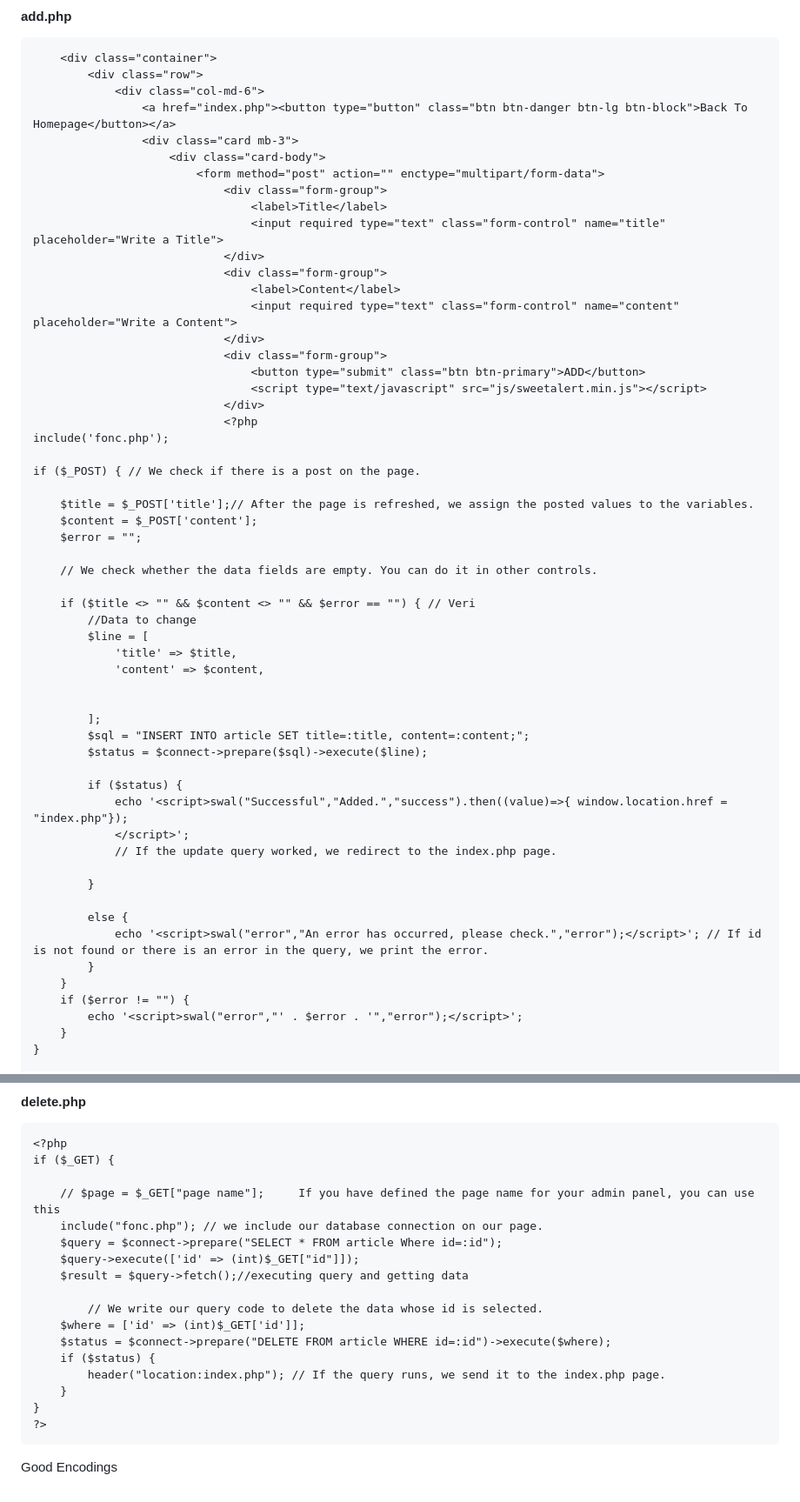
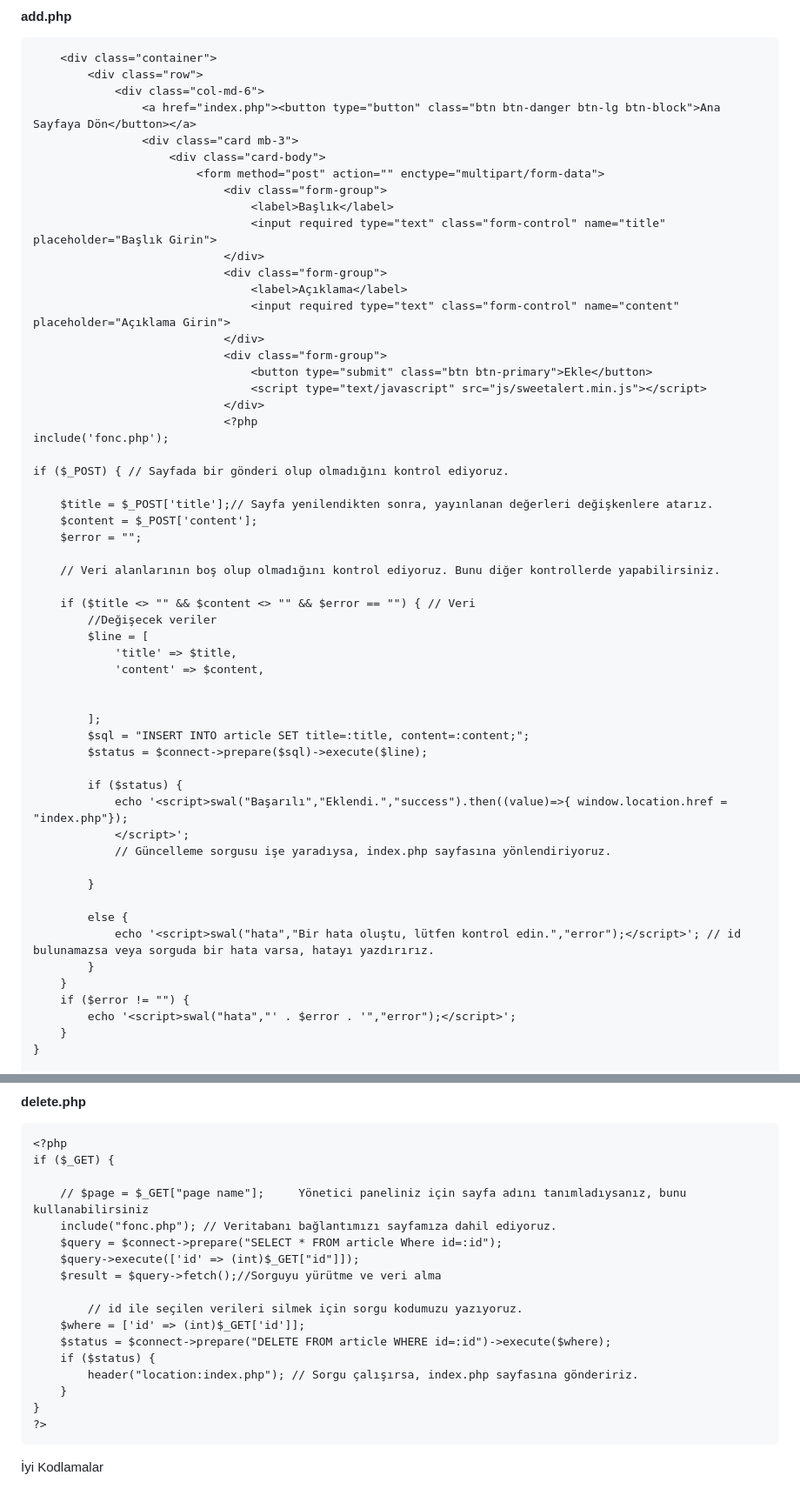
Before and after one commit to barisiceny/PHP-PDO-CRUD-ISLEMLERI, a Markdown page: README.md, 2 parts joined by grey strips. Shown at 87% size. GitHub-like rendering.

```diff
--- a/README.md
+++ b/README.md
@@ -148,35 +148,35 @@ try {
     <div class="container">
         <div class="row">
             <div class="col-md-6">
-                <a href="index.php"><button type="button" class="btn btn-danger btn-lg btn-block">Back To Homepage</button></a>
+                <a href="index.php"><button type="button" class="btn btn-danger btn-lg btn-block">Ana Sayfaya Dön</button></a>
                 <div class="card mb-3">
                     <div class="card-body">
                         <form method="post" action="" enctype="multipart/form-data">
                             <div class="form-group">
-                                <label>Title</label>
-                                <input required type="text" class="form-control" name="title" placeholder="Write a Title">
+                                <label>Başlık</label>
+                                <input required type="text" class="form-control" name="title" placeholder="Başlık Girin">
                             </div>
                             <div class="form-group">
-                                <label>Content</label>
-                                <input required type="text" class="form-control" name="content" placeholder="Write a Content">
+                                <label>Açıklama</label>
+                                <input required type="text" class="form-control" name="content" placeholder="Açıklama Girin">
                             </div>
                             <div class="form-group">
-                                <button type="submit" class="btn btn-primary">ADD</button>
+                                <button type="submit" class="btn btn-primary">Ekle</button>
                                 <script type="text/javascript" src="js/sweetalert.min.js"></script>
                             </div>
                             <?php
 include('fonc.php');
 
-if ($_POST) { // We check if there is a post on the page.
+if ($_POST) { // Sayfada bir gönderi olup olmadığını kontrol ediyoruz.
 
-    $title = $_POST['title'];// After the page is refreshed, we assign the posted values to the variables.
+    $title = $_POST['title'];// Sayfa yenilendikten sonra, yayınlanan değerleri değişkenlere atarız.
     $content = $_POST['content'];
     $error = "";
 
-    // We check whether the data fields are empty. You can do it in other controls.
+    // Veri alanlarının boş olup olmadığını kontrol ediyoruz. Bunu diğer kontrollerde yapabilirsiniz.
 
     if ($title <> "" && $content <> "" && $error == "") { // Veri
-        //Data to change
+        //Değişecek veriler
         $line = [
             'title' => $title,
             'content' => $content,
@@ -187,18 +187,18 @@ if ($_POST) { // We check if there is a post on the page.
         $status = $connect->prepare($sql)->execute($line);
 
         if ($status) {
-            echo '<script>swal("Successful","Added.","success").then((value)=>{ window.location.href = "index.php"});
+            echo '<script>swal("Başarılı","Eklendi.","success").then((value)=>{ window.location.href = "index.php"});
             </script>';
-            // If the update query worked, we redirect to the index.php page.
+            // Güncelleme sorgusu işe yaradıysa, index.php sayfasına yönlendiriyoruz.
 
         }
 
         else {
-            echo '<script>swal("error","An error has occurred, please check.","error");</script>'; // If id is not found or there is an error in the query, we print the error.
+            echo '<script>swal("hata","Bir hata oluştu, lütfen kontrol edin.","error");</script>'; // id bulunamazsa veya sorguda bir hata varsa, hatayı yazdırırız.
         }
     }
     if ($error != "") {
-        echo '<script>swal("error","' . $error . '","error");</script>';
+        echo '<script>swal("hata","' . $error . '","error");</script>';
     }
 }
 
@@ -298,17 +298,17 @@ $result = $query->fetch();//executing query and getting data
 <?php
 if ($_GET) {
 
-    // $page = $_GET["page name"];     If you have defined the page name for your admin panel, you can use this
-    include("fonc.php"); // we include our database connection on our page.
+    // $page = $_GET["page name"];     Yönetici paneliniz için sayfa adını tanımladıysanız, bunu kullanabilirsiniz
+    include("fonc.php"); // Veritabanı bağlantımızı sayfamıza dahil ediyoruz.
     $query = $connect->prepare("SELECT * FROM article Where id=:id");
     $query->execute(['id' => (int)$_GET["id"]]);
-    $result = $query->fetch();//executing query and getting data
+    $result = $query->fetch();//Sorguyu yürütme ve veri alma
 
-        // We write our query code to delete the data whose id is selected.
+        // id ile seçilen verileri silmek için sorgu kodumuzu yazıyoruz.
     $where = ['id' => (int)$_GET['id']];
     $status = $connect->prepare("DELETE FROM article WHERE id=:id")->execute($where);
     if ($status) {
-        header("location:index.php"); // If the query runs, we send it to the index.php page.
+        header("location:index.php"); // Sorgu çalışırsa, index.php sayfasına göndeririz.
     }
 }
 ?>
@@ -316,4 +316,4 @@ if ($_GET) {
 
 
 
-Good Encodings
+İyi Kodlamalar
```
Also changed, not shown: other parts of README.md (+33 -33 lines).
